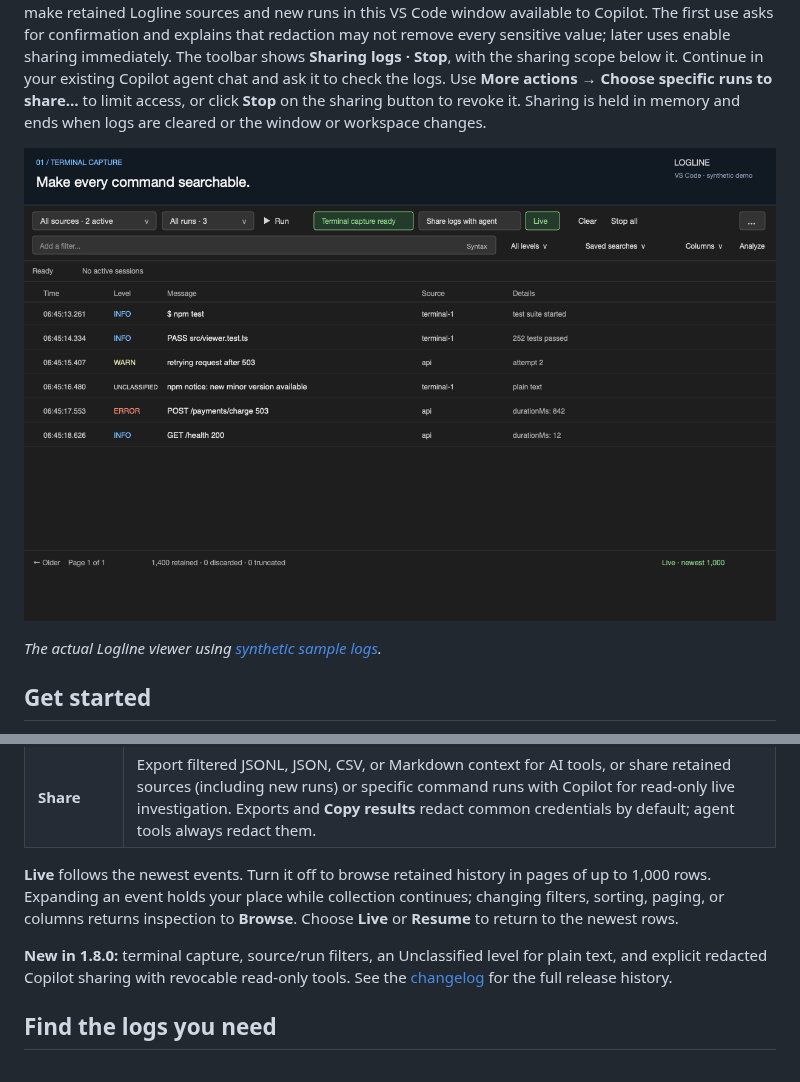
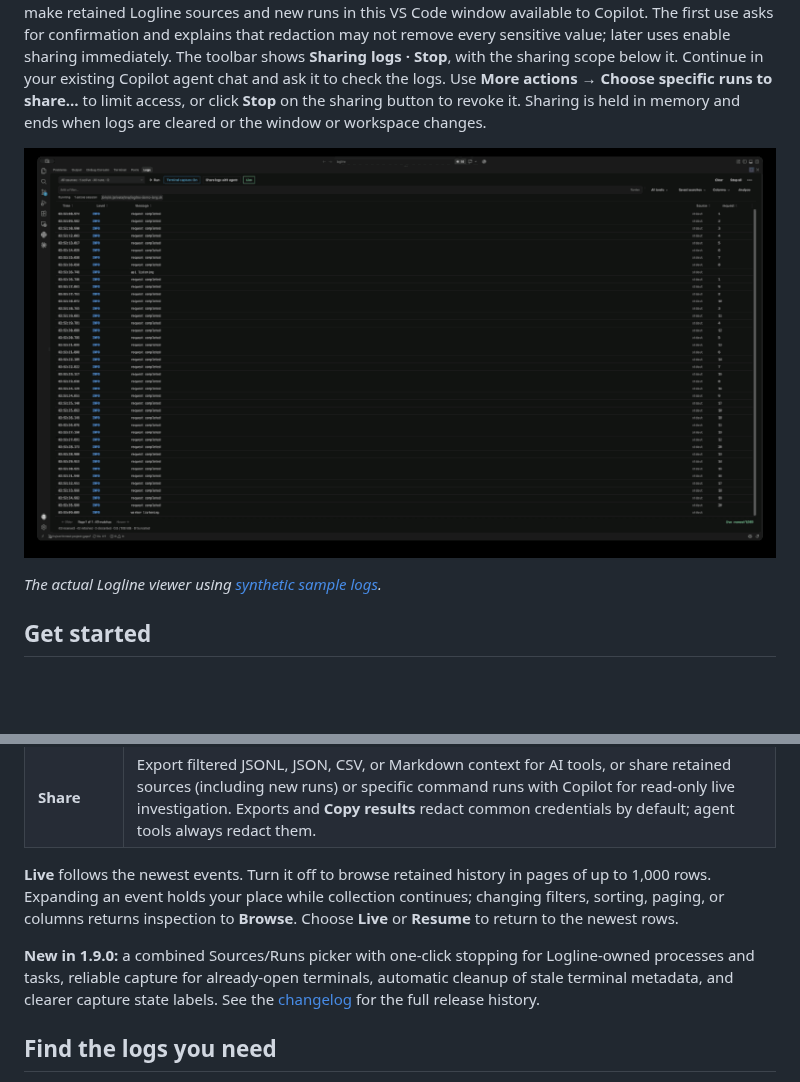
Before and after one commit to SurjeetBanga/logline, a Markdown page: README.md, 2 parts joined by grey strips. Drawn GitHub-style; pictures changed too: media/demo.gif; blank space fills up the shorter version.

Commit message:
Release 1.9.0

```diff
--- a/README.md
+++ b/README.md
@@ -32,7 +32,7 @@ Open **Help** in the toolbar for the offline visual guide, or run **Logline: Wha
 
 **Live** follows the newest events. Turn it off to browse retained history in pages of up to 1,000 rows. Expanding an event holds your place while collection continues; changing filters, sorting, paging, or columns returns inspection to **Browse**. Choose **Live** or **Resume** to return to the newest rows.
 
-**New in 1.8.0:** terminal capture, source/run filters, an Unclassified level for plain text, and explicit redacted Copilot sharing with revocable read-only tools. See the [changelog](CHANGELOG.md) for the full release history.
+**New in 1.9.0:** a combined Sources/Runs picker with one-click stopping for Logline-owned processes and tasks, reliable capture for already-open terminals, automatic cleanup of stale terminal metadata, and clearer capture state labels. See the [changelog](CHANGELOG.md) for the full release history.
 
 ## Find the logs you need
 
```
Also changed, not shown: CHANGELOG.md (+1 -1 lines), 4 other files.
